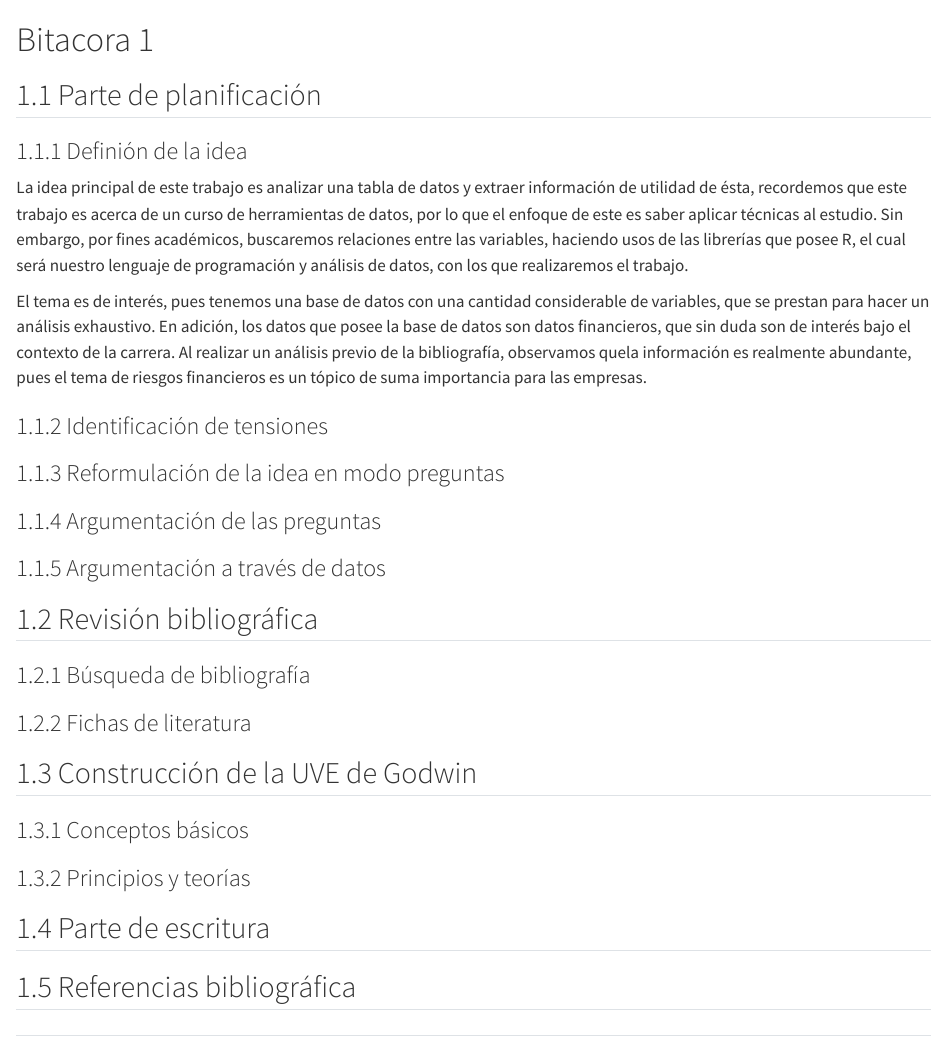
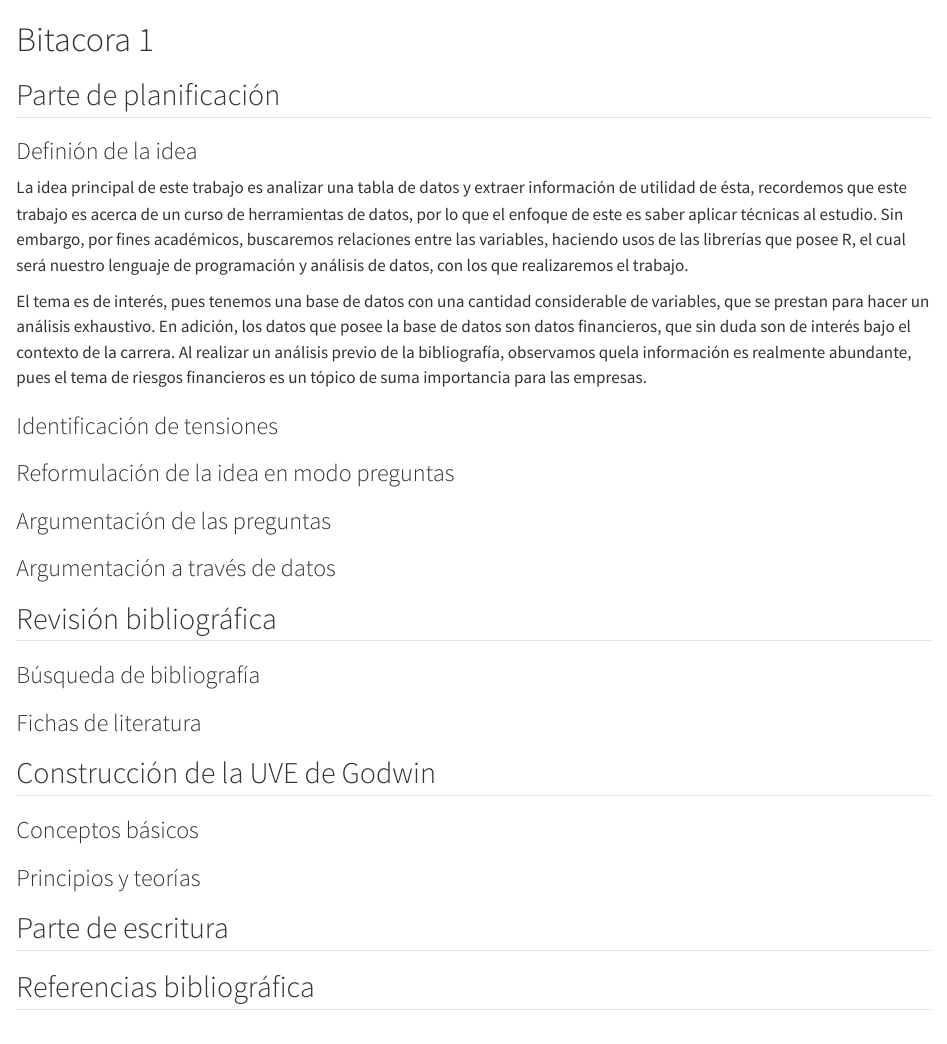
Before and after one commit to JEIKEL195/Bitacora-Grupo-5-CA-0204-II-2024-, a Quarto document (Bitacora_1.qmd): the page in a window 1100 px wide, from its top. Rendered offline with R 4.5, knitr and Pandoc in place of Quarto, with nearby package versions.

Commit message:
fix: corrige la numeración de la bitacora 1

```diff
--- a/Bitacora_1.qmd
+++ b/Bitacora_1.qmd
@@ -1,48 +1,46 @@
-# Bitacora 1 {.unnumbered}
+# Bitacora 1
 <Expliquen en consiste su trabajo y cómo piensan resolverlo>
 
-## 1.1 Parte de planificación
+## Parte de planificación
 
 
-### 1.1.1 Definión de la idea
+### Definión de la idea
 La idea principal de este trabajo es analizar una tabla de datos y extraer información de utilidad de ésta, recordemos que este trabajo es acerca de un curso de herramientas de datos, por lo que el enfoque de este es saber aplicar técnicas al estudio. Sin embargo, por fines académicos, buscaremos relaciones entre las variables, haciendo usos de las librerías que posee R, el cual será nuestro lenguaje de programación y análisis de datos, con los que realizaremos el trabajo.
 
 El tema es de interés, pues tenemos una base de datos con una cantidad considerable de variables, que se prestan para hacer un análisis exhaustivo. En adición, los datos que posee la base de datos son datos financieros, que sin duda son de interés bajo el contexto de la carrera. Al realizar un análisis previo de la bibliografía, observamos quela información es realmente abundante, pues el tema de riesgos financieros es un tópico de suma importancia para las empresas.
 
 
-### 1.1.2 Identificación de tensiones
+### Identificación de tensiones
 
 
 
-### 1.1.3 Reformulación de la idea en modo preguntas
+### Reformulación de la idea en modo preguntas
 
 
 
-### 1.1.4 Argumentación de las preguntas
+### Argumentación de las preguntas
 
 
 
-### 1.1.5 Argumentación a través de datos
+### Argumentación a través de datos
 
 
-## 1.2 Revisión bibliográfica
+## Revisión bibliográfica
 
 
 
-### 1.2.1 Búsqueda de bibliografía
+### Búsqueda de bibliografía
 
 
-### 1.2.2 Fichas de literatura
+### Fichas de literatura
 
 
-## 1.3 Construcción de la UVE de Godwin
+## Construcción de la UVE de Godwin
 
-### 1.3.1 Conceptos básicos
+### Conceptos básicos
 
-### 1.3.2 Principios y teorías
+### Principios y teorías
 
-## 1.4 Parte de escritura
+## Parte de escritura
 
-## 1.5 Referencias bibliográfica
-
-##
+## Referencias bibliográfica
```
